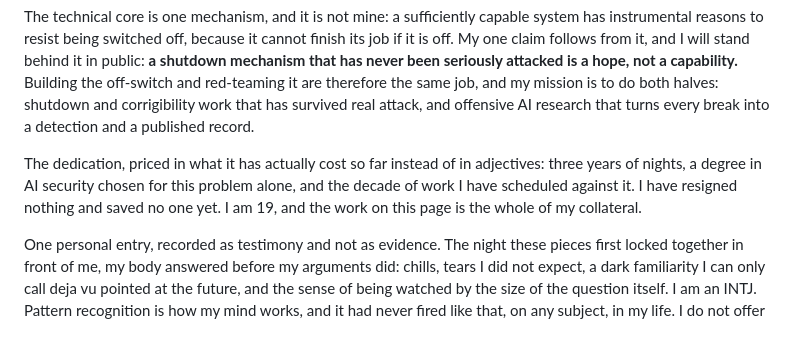
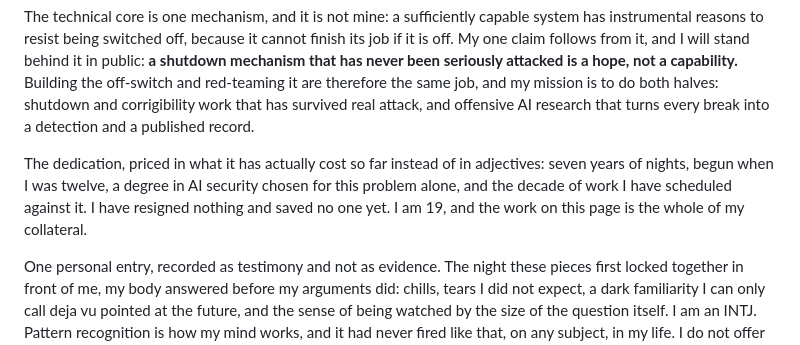
Before and after one commit to Epsilon0xCell/Epsilon0xCell, a Markdown page: README.md, the part around the change. GitHub-like rendering.

Commit message:
Dedication: seven years of nights, begun at twelve

```diff
--- a/README.md
+++ b/README.md
@@ -512,7 +512,7 @@ Why the work points where it points, in three sentences. In 1998 Robin Hanson ar
 
 The technical core is one mechanism, and it is not mine: a sufficiently capable system has instrumental reasons to resist being switched off, because it cannot finish its job if it is off. My one claim follows from it, and I will stand behind it in public: **a shutdown mechanism that has never been seriously attacked is a hope, not a capability.** Building the off-switch and red-teaming it are therefore the same job, and my mission is to do both halves: shutdown and corrigibility work that has survived real attack, and offensive AI research that turns every break into a detection and a published record.
 
-The dedication, priced in what it has actually cost so far instead of in adjectives: three years of nights, a degree in AI security chosen for this problem alone, and the decade of work I have scheduled against it. I have resigned nothing and saved no one yet. I am 19, and the work on this page is the whole of my collateral.
+The dedication, priced in what it has actually cost so far instead of in adjectives: seven years of nights, begun when I was twelve, a degree in AI security chosen for this problem alone, and the decade of work I have scheduled against it. I have resigned nothing and saved no one yet. I am 19, and the work on this page is the whole of my collateral.
 
 One personal entry, recorded as testimony and not as evidence. The night these pieces first locked together in front of me, my body answered before my arguments did: chills, tears I did not expect, a dark familiarity I can only call deja vu pointed at the future, and the sense of being watched by the size of the question itself. I am an INTJ. Pattern recognition is how my mind works, and it had never fired like that, on any subject, in my life. I do not offer the feeling as proof. Proof is the record on this page, where it belongs. I record it only to say that this is not a hobby chosen for its shine, and it will not be dropped when it stops being interesting.
 
```
